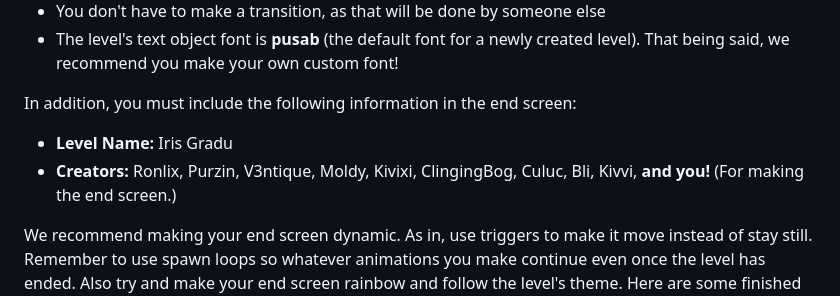
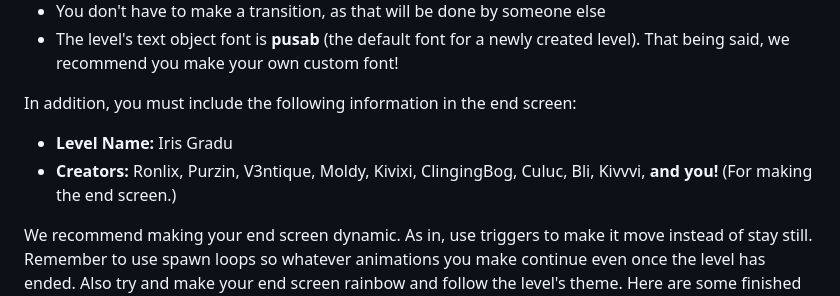
Before and after one commit to MoldyMacaroniX/moldygd.com, a Markdown page: _src/posts/iris-gradu-end-art-contest.md, the part around the change. Rendered like a GitHub page.

Commit message:
kivvvi 3 vs

```diff
--- a/_src/posts/iris-gradu-end-art-contest.md
+++ b/_src/posts/iris-gradu-end-art-contest.md
@@ -18,7 +18,7 @@ The goal is simple: make a good end screen for our level. The requirements are a
 In addition, you must include the following information in the end screen:
 
 - **Level Name:** Iris Gradu
-- **Creators:** Ronlix, Purzin, V3ntique, Moldy, Kivixi, ClingingBog, Culuc, Bli, Kivvi, **and you!** (For making the end screen.)
+- **Creators:** Ronlix, Purzin, V3ntique, Moldy, Kivixi, ClingingBog, Culuc, Bli, Kivvvi, **and you!** (For making the end screen.)
 
 We recommend making your end screen dynamic. As in, use triggers to make it move instead of stay still. Remember to use spawn loops so whatever animations you make continue even once the level has ended. Also try and make your end screen rainbow and follow the level's theme. Here are some finished parts you can use as inspiration:
 
```
